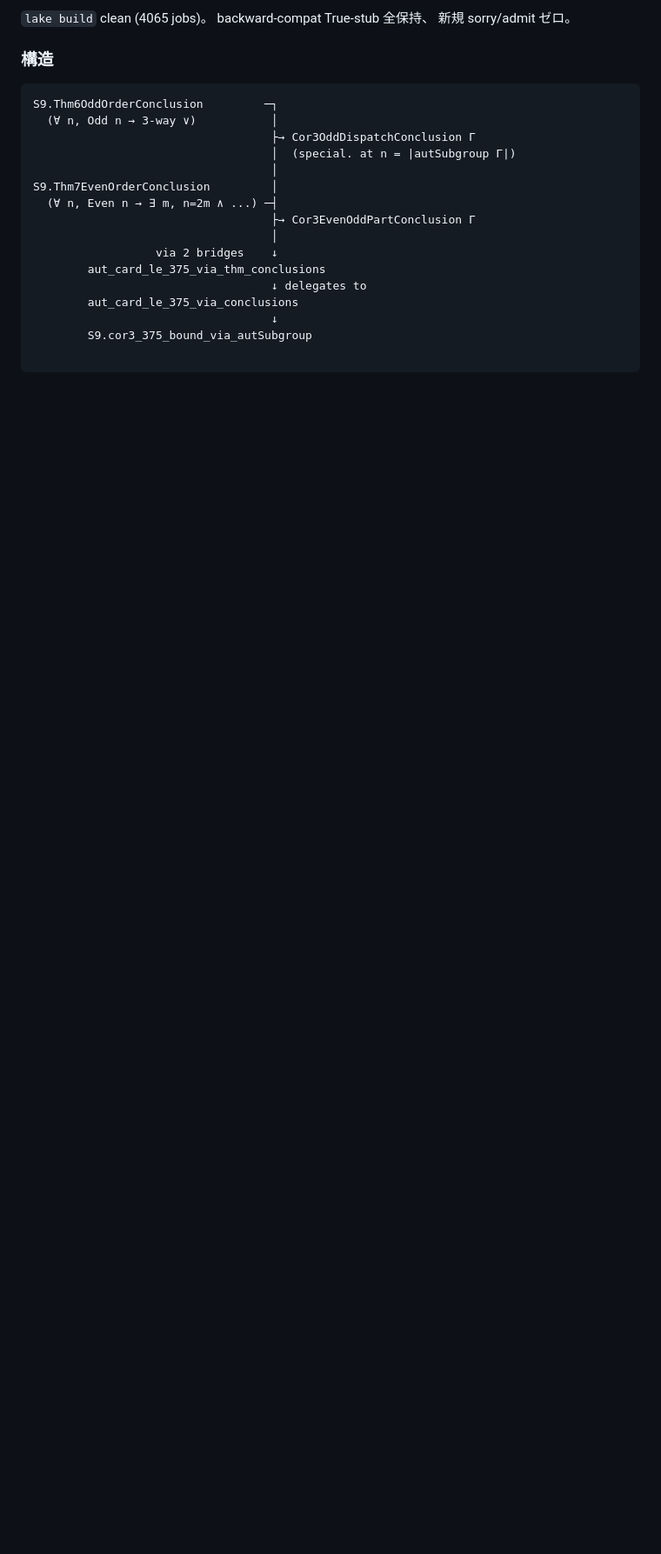
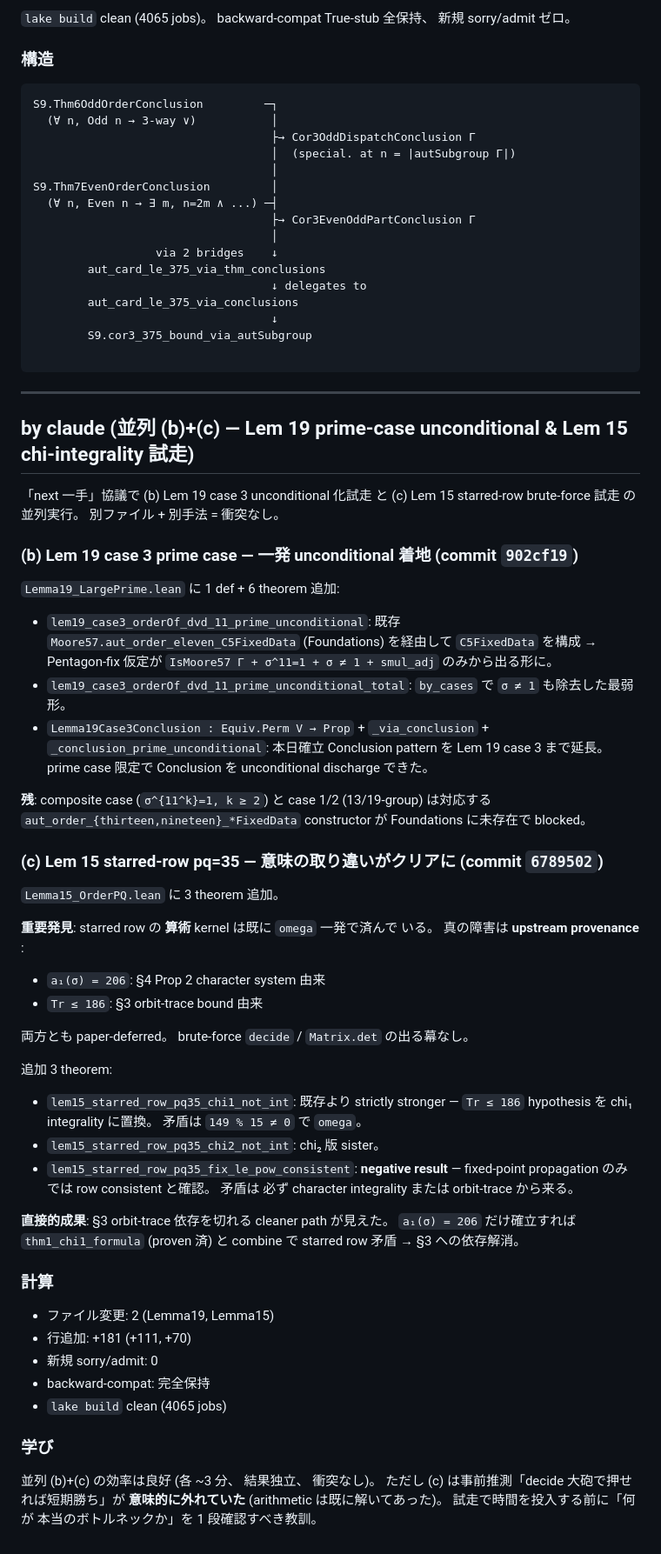
Before and after one commit to yawara/moore57, a Markdown page: blogs/20260521.md, the part around the change. Shown at 87% size. Drawn GitHub-style; blank space fills up the shorter version.

Commit message:
blogs: 20260521 - parallel (b)+(c) Lem 19 unconditional & Lem 15 chi-integrality
Append session note documenting the parallel (b)+(c) probe results:
* (b) Lem 19 case 3 prime-case unconditional advance (commit 902cf19)
* (c) Lem 15 starred-row pq=35 finding — arithmetic kernel already on
  omega, real blocker is upstream character/orbit-trace provenance
  (commit 6789502)

Co-Authored-By: Claude Opus 4.7 (1M context) <noreply@anthropic.com>

````diff
--- a/blogs/20260521.md
+++ b/blogs/20260521.md
@@ -1602,3 +1602,68 @@ S9.Thm7EvenOrderConclusion         │
         S9.cor3_375_bound_via_autSubgroup
 
 ```
+
+---
+
+## by claude (並列 (b)+(c) — Lem 19 prime-case unconditional & Lem 15 chi-integrality 試走)
+
+「next 一手」協議で (b) Lem 19 case 3 unconditional 化試走 と (c) Lem 15
+starred-row brute-force 試走 の並列実行。 別ファイル + 別手法 = 衝突なし。
+
+### (b) Lem 19 case 3 prime case — 一発 unconditional 着地 (commit `902cf19`)
+
+`Lemma19_LargePrime.lean` に 1 def + 6 theorem 追加:
+
+- `lem19_case3_orderOf_dvd_11_prime_unconditional`: 既存
+  `Moore57.aut_order_eleven_C5FixedData` (Foundations) を経由して
+  `C5FixedData` を構成 → Pentagon-fix 仮定が `IsMoore57 Γ + σ^11=1 +
+  σ ≠ 1 + smul_adj` のみから出る形に。
+- `lem19_case3_orderOf_dvd_11_prime_unconditional_total`: `by_cases`
+  で `σ ≠ 1` も除去した最弱形。
+- `Lemma19Case3Conclusion : Equiv.Perm V → Prop` + `_via_conclusion` +
+  `_conclusion_prime_unconditional`: 本日確立 Conclusion pattern を
+  Lem 19 case 3 まで延長。 prime case 限定で Conclusion を
+  unconditional discharge できた。
+
+**残**: composite case (`σ^{11^k}=1, k ≥ 2`) と case 1/2 (13/19-group)
+は対応する `aut_order_{thirteen,nineteen}_*FixedData` constructor が
+Foundations に未存在で blocked。
+
+### (c) Lem 15 starred-row pq=35 — 意味の取り違いがクリアに (commit `6789502`)
+
+`Lemma15_OrderPQ.lean` に 3 theorem 追加。
+
+**重要発見**: starred row の **算術** kernel は既に `omega` 一発で済んで
+いる。 真の障害は **upstream provenance** :
+- `a₁(σ) = 206`: §4 Prop 2 character system 由来
+- `Tr ≤ 186`: §3 orbit-trace bound 由来
+
+両方とも paper-deferred。 brute-force `decide` / `Matrix.det` の出る幕なし。
+
+追加 3 theorem:
+- `lem15_starred_row_pq35_chi1_not_int`: 既存より strictly stronger
+  — `Tr ≤ 186` hypothesis を chi₁ integrality に置換。 矛盾は
+  `149 % 15 ≠ 0` で `omega`。
+- `lem15_starred_row_pq35_chi2_not_int`: chi₂ 版 sister。
+- `lem15_starred_row_pq35_fix_le_pow_consistent`: **negative result**
+  — fixed-point propagation のみでは row consistent と確認。 矛盾は
+  必ず character integrality または orbit-trace から来る。
+
+**直接的成果**: §3 orbit-trace 依存を切れる cleaner path が見えた。
+`a₁(σ) = 206` だけ確立すれば `thm1_chi1_formula` (proven 済) と
+combine で starred row 矛盾 → §3 への依存解消。
+
+### 計算
+
+- ファイル変更: 2 (Lemma19, Lemma15)
+- 行追加: +181 (+111, +70)
+- 新規 sorry/admit: 0
+- backward-compat: 完全保持
+- `lake build` clean (4065 jobs)
+
+### 学び
+
+並列 (b)+(c) の効率は良好 (各 ~3 分、 結果独立、 衝突なし)。 ただし (c)
+は事前推測「decide 大砲で押せれば短期勝ち」が **意味的に外れていた**
+(arithmetic は既に解いてあった)。 試走で時間を投入する前に「何が
+本当のボトルネックか」を 1 段確認すべき教訓。
````
